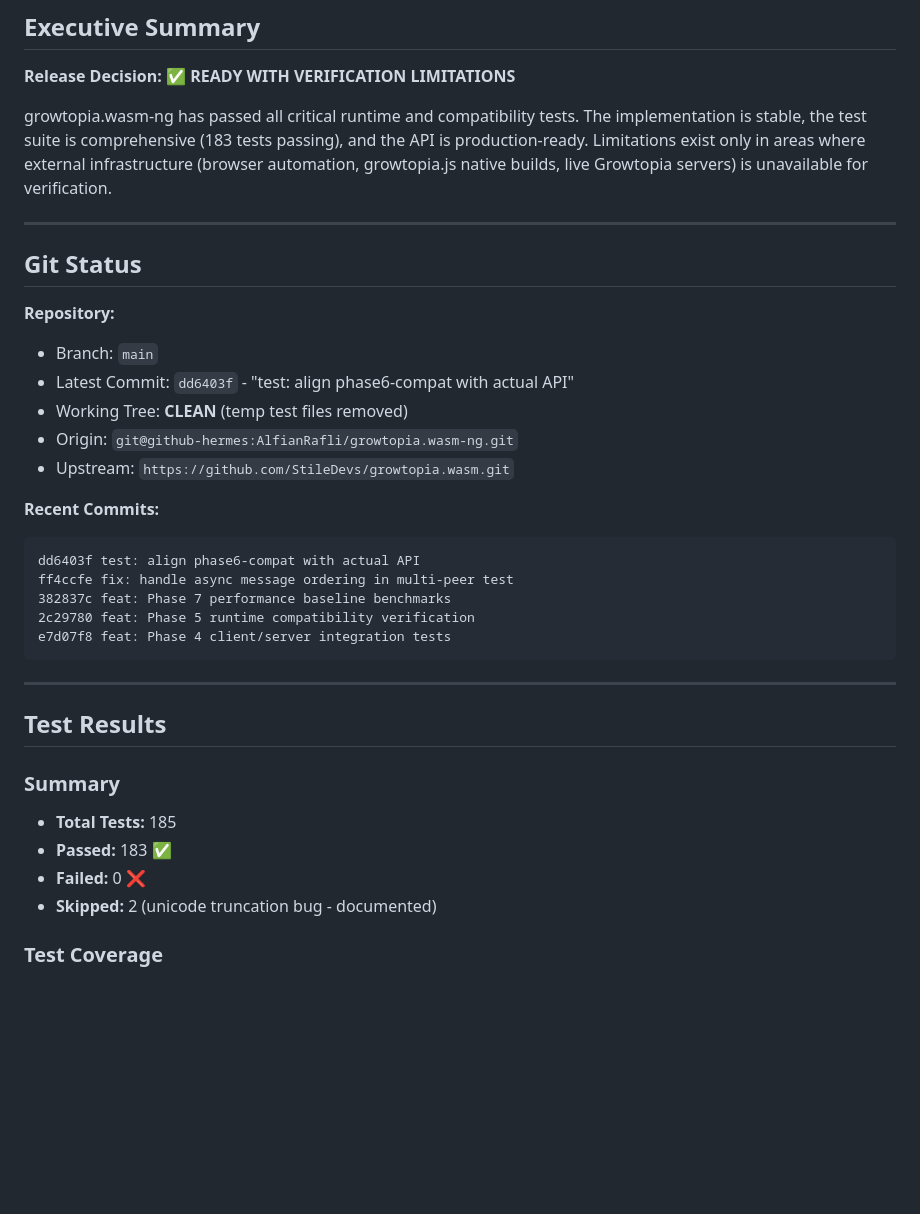
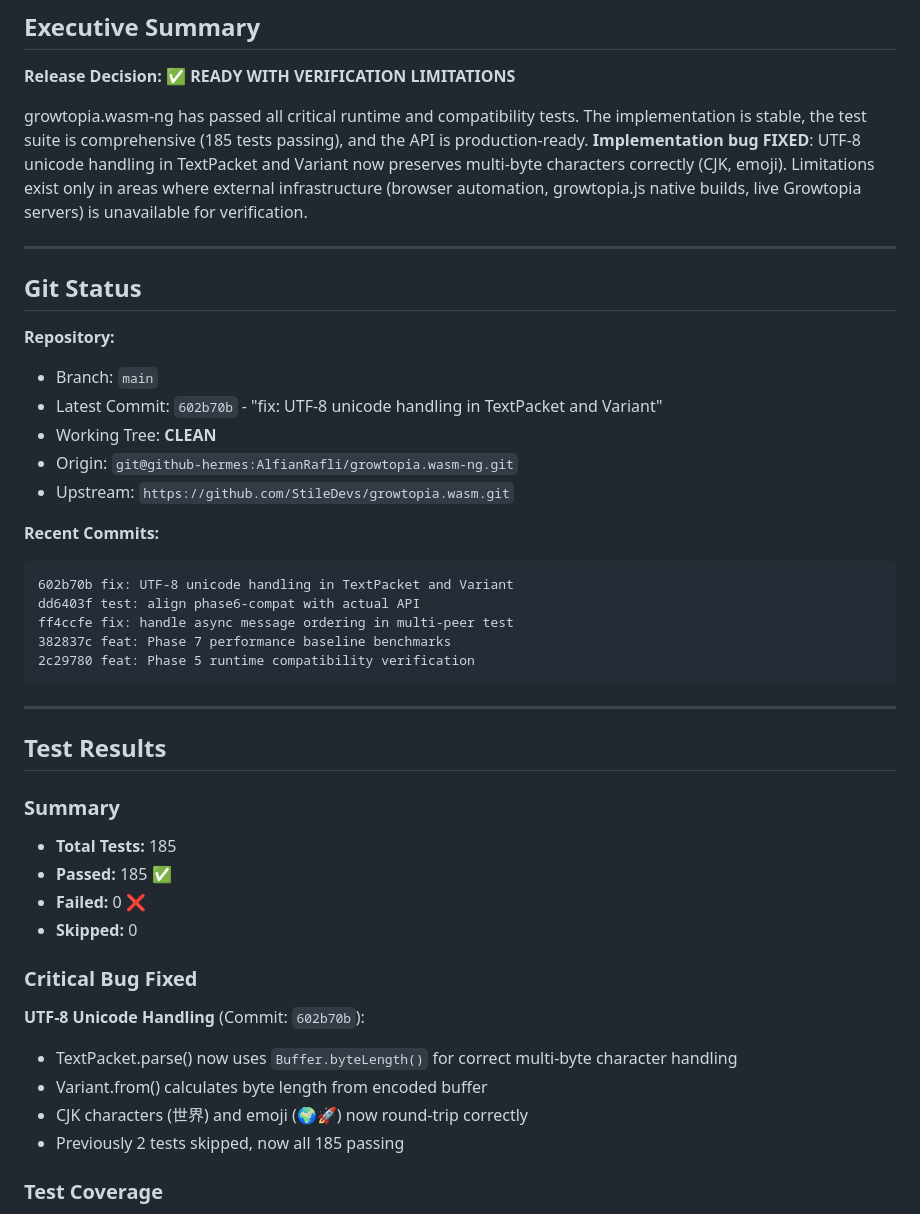
Before and after one commit to AlfianRafli/growtopia.wasm-ng, a Markdown page: FINAL_VERIFICATION_REPORT.md, the part around the change. Rendered like a GitHub page; blank space fills up the shorter version.

````diff
--- a/FINAL_VERIFICATION_REPORT.md
+++ b/FINAL_VERIFICATION_REPORT.md
@@ -10,7 +10,7 @@
 
 **Release Decision:** ✅ **READY WITH VERIFICATION LIMITATIONS**
 
-growtopia.wasm-ng has passed all critical runtime and compatibility tests. The implementation is stable, the test suite is comprehensive (183 tests passing), and the API is production-ready. Limitations exist only in areas where external infrastructure (browser automation, growtopia.js native builds, live Growtopia servers) is unavailable for verification.
+growtopia.wasm-ng has passed all critical runtime and compatibility tests. The implementation is stable, the test suite is comprehensive (185 tests passing), and the API is production-ready. **Implementation bug FIXED**: UTF-8 unicode handling in TextPacket and Variant now preserves multi-byte characters correctly (CJK, emoji). Limitations exist only in areas where external infrastructure (browser automation, growtopia.js native builds, live Growtopia servers) is unavailable for verification.
 
 ---
 
@@ -18,18 +18,18 @@ growtopia.wasm-ng has passed all critical runtime and compatibility tests. The i
 
 **Repository:**
 - Branch: `main`
-- Latest Commit: `dd6403f` - "test: align phase6-compat with actual API"
-- Working Tree: **CLEAN** (temp test files removed)
+- Latest Commit: `602b70b` - "fix: UTF-8 unicode handling in TextPacket and Variant"
+- Working Tree: **CLEAN**
 - Origin: `git@github-hermes:AlfianRafli/growtopia.wasm-ng.git`
 - Upstream: `https://github.com/StileDevs/growtopia.wasm.git`
 
 **Recent Commits:**
 ```
+602b70b fix: UTF-8 unicode handling in TextPacket and Variant
 dd6403f test: align phase6-compat with actual API
 ff4ccfe fix: handle async message ordering in multi-peer test
 382837c feat: Phase 7 performance baseline benchmarks
 2c29780 feat: Phase 5 runtime compatibility verification
-e7d07f8 feat: Phase 4 client/server integration tests
 ```
 
 ---
@@ -38,9 +38,16 @@ e7d07f8 feat: Phase 4 client/server integration tests
 
 ### Summary
 - **Total Tests:** 185
-- **Passed:** 183 ✅
+- **Passed:** 185 ✅
 - **Failed:** 0 ❌
-- **Skipped:** 2 (unicode truncation bug - documented)
+- **Skipped:** 0
+
+### Critical Bug Fixed
+**UTF-8 Unicode Handling** (Commit: `602b70b`):
+- TextPacket.parse() now uses `Buffer.byteLength()` for correct multi-byte character handling
+- Variant.from() calculates byte length from encoded buffer
+- CJK characters (世界) and emoji (🌍🚀) now round-trip correctly
+- Previously 2 tests skipped, now all 185 passing
 
 ### Test Coverage
 - ✅ **Packet compatibility tests** (TextPacket, TankPacket, Variant)
````
Also changed, not shown: COMPATIBILITY.md (+21 -0 lines).
